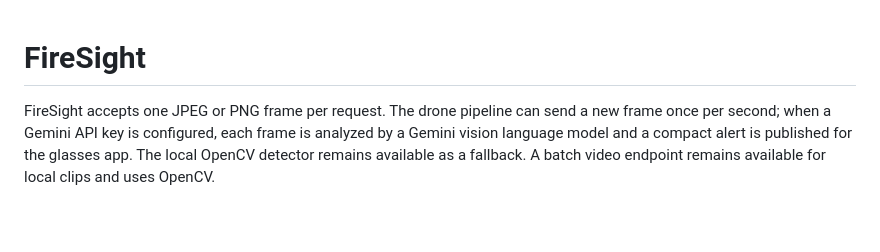
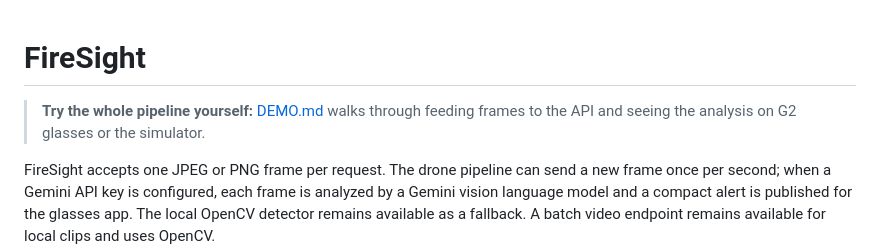
Before and after one commit to lily1c/la-hacks-2026, a Markdown page: README.md, the part around the change. Drawn GitHub-style; blank space fills up the shorter version.

Commit message:
Add DEMO.md: step-by-step guide to run the pipeline end to end

```diff
--- a/README.md
+++ b/README.md
@@ -1,4 +1,6 @@
 # FireSight
+
+> **Try the whole pipeline yourself:** [DEMO.md](DEMO.md) walks through feeding frames to the API and seeing the analysis on G2 glasses or the simulator.
 
 FireSight accepts one JPEG or PNG frame per request. The drone pipeline can send a new frame once per second; when a Gemini API key is configured, each frame is analyzed by a Gemini vision language model and a compact alert is published for the glasses app. The local OpenCV detector remains available as a fallback. A batch video endpoint remains available for local clips and uses OpenCV.
 
```
Also changed, not shown: DEMO.md (added, +265 -0 lines), glasses-app/README.md (+2 -0 lines).
